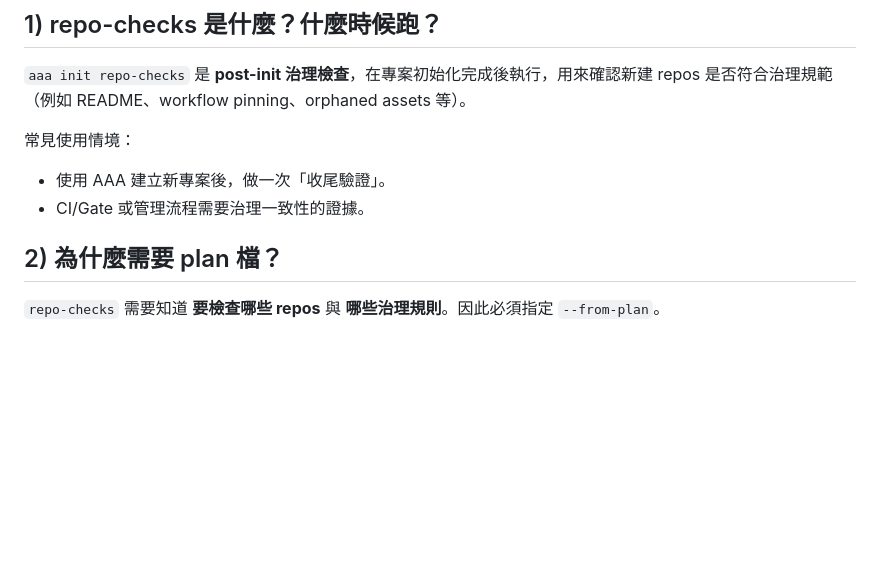
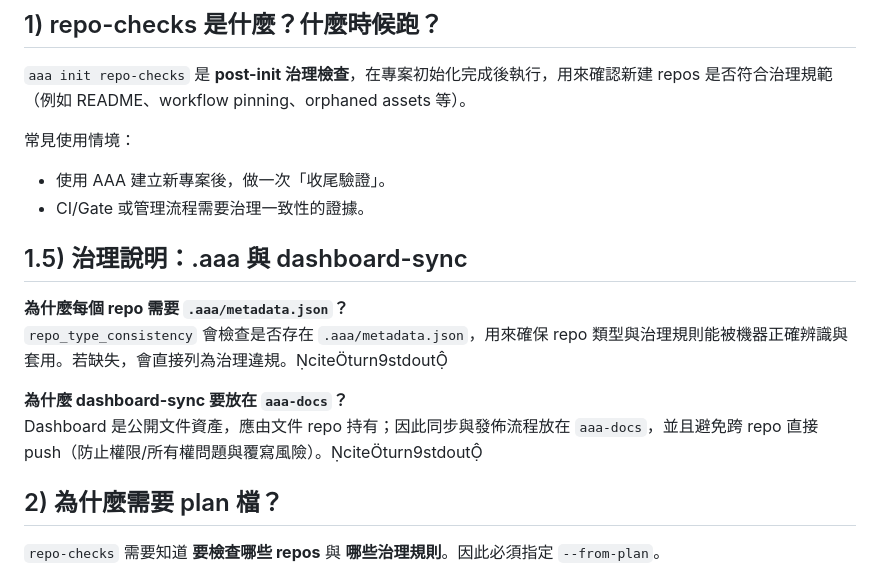
Before and after one commit to ai-asset-architecture/aaa-docs, a Markdown page: docs/repo-checks-guide.md, the part around the change. Drawn GitHub-style; blank space fills up the shorter version.

Commit message:
docs: add governance notes for repo checks

```diff
--- a/docs/repo-checks-guide.md
+++ b/docs/repo-checks-guide.md
@@ -8,6 +8,13 @@
 常見使用情境：
 - 使用 AAA 建立新專案後，做一次「收尾驗證」。
 - CI/Gate 或管理流程需要治理一致性的證據。
+
+## 1.5) 治理說明：.aaa 與 dashboard-sync
+**為什麼每個 repo 需要 `.aaa/metadata.json`？**
+`repo_type_consistency` 會檢查是否存在 `.aaa/metadata.json`，用來確保 repo 類型與治理規則能被機器正確辨識與套用。若缺失，會直接列為治理違規。citeturn9stdout
+
+**為什麼 dashboard-sync 要放在 `aaa-docs`？**
+Dashboard 是公開文件資產，應由文件 repo 持有；因此同步與發佈流程放在 `aaa-docs`，並且避免跨 repo 直接 push（防止權限/所有權問題與覆寫風險）。citeturn9stdout
 
 ## 2) 為什麼需要 plan 檔？
 `repo-checks` 需要知道 **要檢查哪些 repos** 與 **哪些治理規則**。因此必須指定 `--from-plan`。
```
